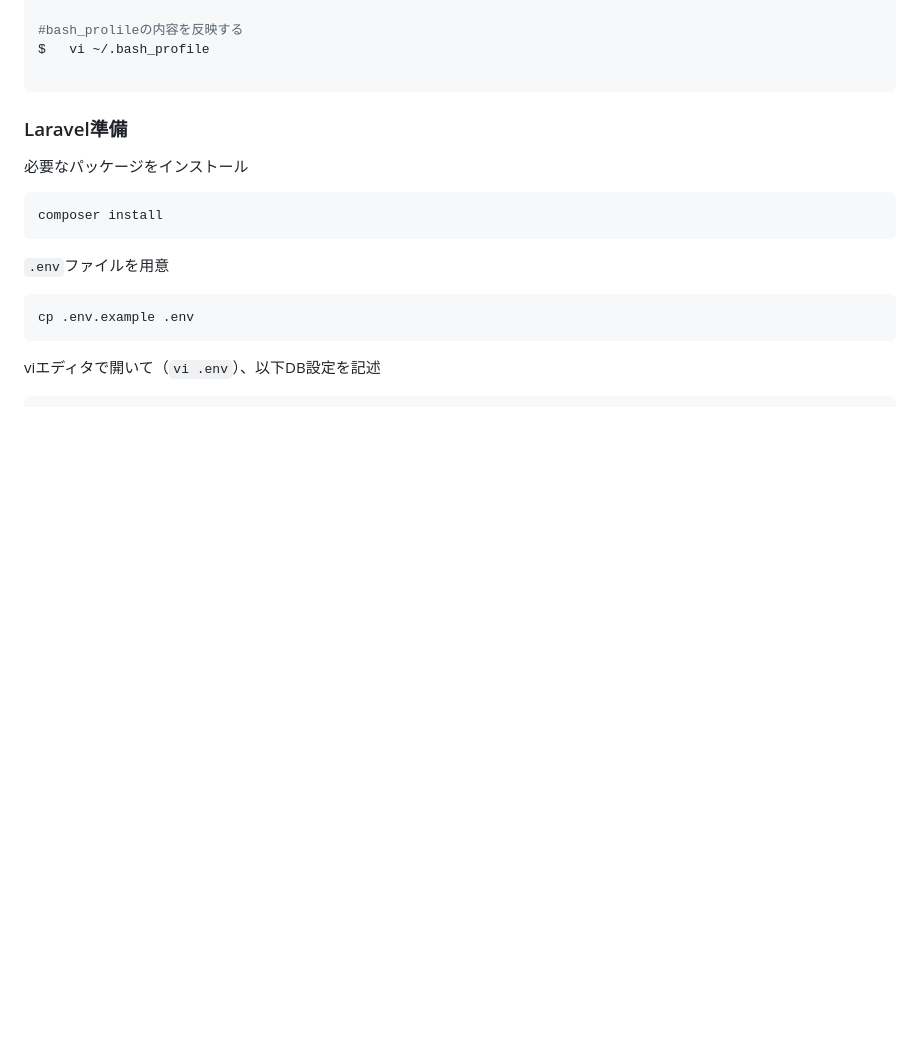
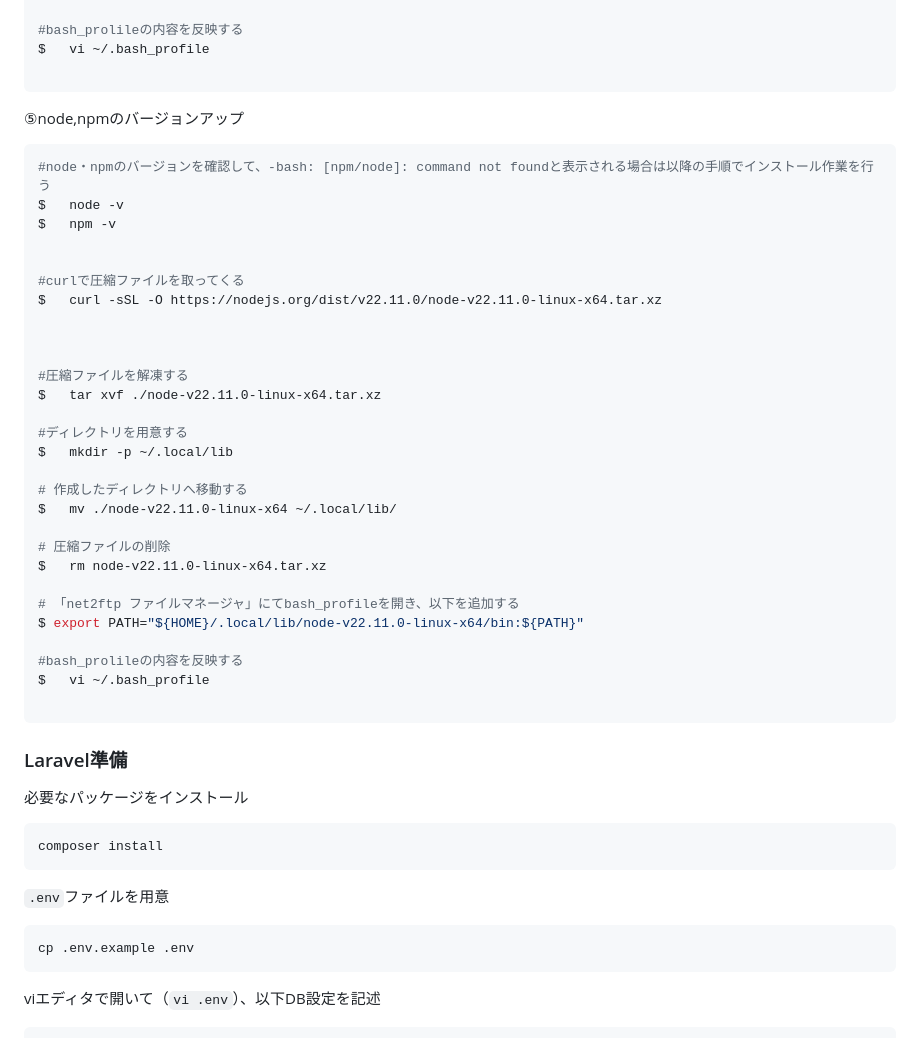
Before and after one commit to takashimakouta/TachibanaShoppingStreet, a Markdown page: Installation.md, the part around the change. GitHub-like rendering; blank space fills up the shorter version.

````diff
--- a/Installation.md
+++ b/Installation.md
@@ -229,6 +229,38 @@ $	vi ~/.bash_profile
 
 ```
 
+⑤node,npmのバージョンアップ
+```bash
+#node・npmのバージョンを確認して、-bash: [npm/node]: command not foundと表示される場合は以降の手順でインストール作業を行う
+$	node -v
+$	npm -v
+
+
+#curlで圧縮ファイルを取ってくる
+$	curl -sSL -O https://nodejs.org/dist/v22.11.0/node-v22.11.0-linux-x64.tar.xz
+
+
+
+#圧縮ファイルを解凍する
+$	tar xvf ./node-v22.11.0-linux-x64.tar.xz
+
+#ディレクトリを用意する
+$	mkdir -p ~/.local/lib
+
+# 作成したディレクトリへ移動する
+$	mv ./node-v22.11.0-linux-x64 ~/.local/lib/
+
+# 圧縮ファイルの削除
+$	rm node-v22.11.0-linux-x64.tar.xz
+
+# 「net2ftp ファイルマネージャ」にてbash_profileを開き、以下を追加する
+$ export PATH="${HOME}/.local/lib/node-v22.11.0-linux-x64/bin:${PATH}"
+
+#bash_prolileの内容を反映する
+$	vi ~/.bash_profile
+
+```
+
 
 
 ### Laravel準備
````
